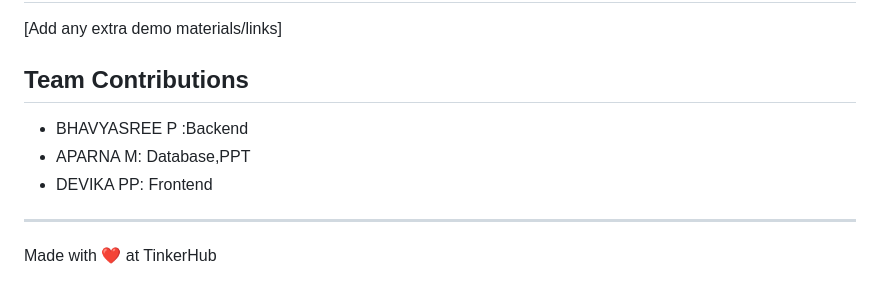
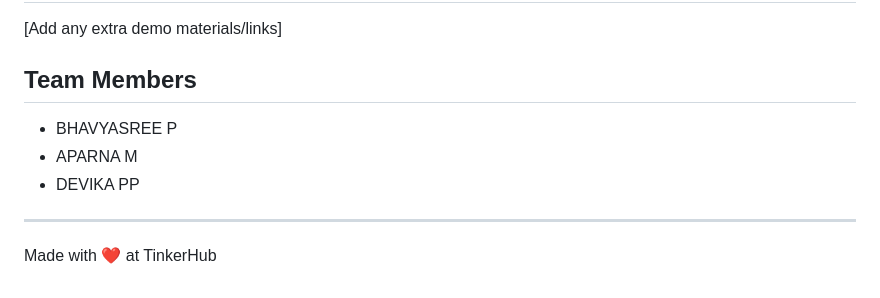
Before and after one commit to aparna-VM/Recipe-Maker, a Markdown page: README.md, the part around the change. Drawn GitHub-style.

```diff
--- a/README.md
+++ b/README.md
@@ -99,10 +99,10 @@ on searching based on ingredients matching recipes are enlisted and there are op
 # Additional Demos
 [Add any extra demo materials/links]
 
-## Team Contributions
-- BHAVYASREE P :Backend
-- APARNA M: Database,PPT
-- DEVIKA PP: Frontend
+## Team Members
+- BHAVYASREE P
+- APARNA M
+- DEVIKA PP
 
 ---
 Made with ❤️ at TinkerHub
```
